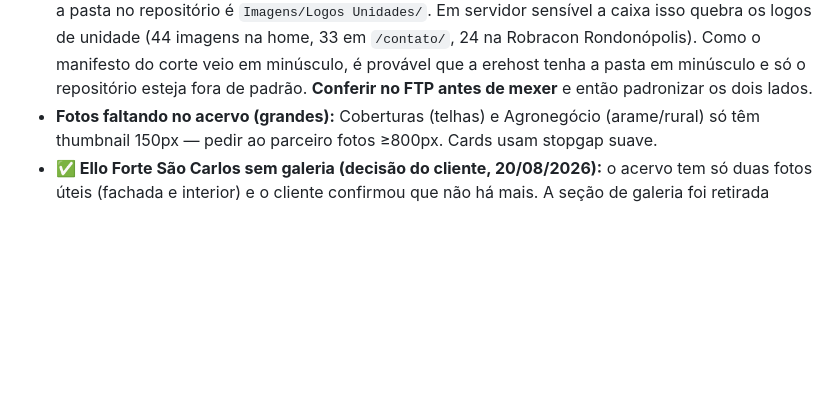
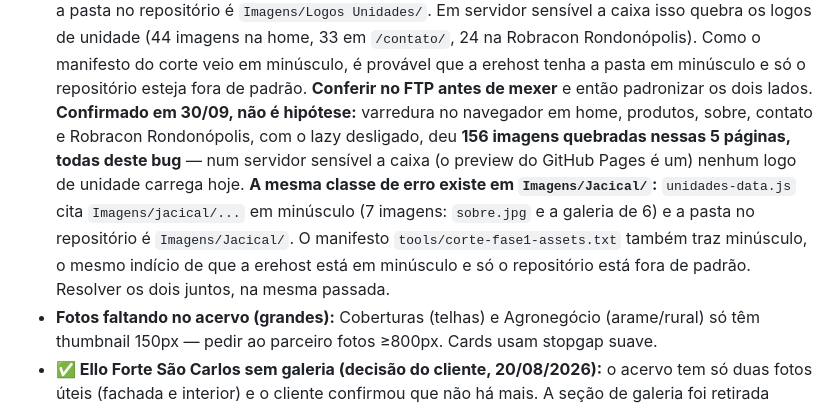
Before and after one commit to fabianohirtzz/vocical-project, a Markdown page: CLAUDE.md, the part around the change. Drawn GitHub-style; blank space fills up the shorter version.

Commit message:
Registra no CLAUDE.md a medição do bug de caixa e o mesmo erro em Imagens/Jacical
O apontamento sobre "Imagens/logos unidades" já existia como suspeita. A
varredura no navegador de 30/09 mediu: 156 imagens quebradas em 5 páginas, todas
deste bug. Num servidor sensível a caixa nenhum logo de unidade carrega hoje.

Achado novo na mesma varredura: unidades-data.js cita "Imagens/jacical/" em
minúsculo para 7 imagens (sobre e a galeria de 6), e a pasta no repositório é
"Imagens/Jacical/". O manifesto de corte também está em minúsculo, o mesmo
indício de antes. Os dois se resolvem na mesma passada, depois de conferir no
FTP qual caixa a erehost usa.

Co-Authored-By: Claude Opus 5 <noreply@anthropic.com>
Claude-Session: https://claude.ai/code/session_018yZsZoWSgicbpxrxavj5uz

```diff
--- a/CLAUDE.md
+++ b/CLAUDE.md
@@ -240,6 +240,15 @@ parece defeito. E `tools/checar-caminhos.py` só confere grafia/existência em d
   do corte veio em minúsculo, é provável que a erehost tenha a pasta em minúsculo e só o
   repositório esteja fora de padrão. **Conferir no FTP antes de mexer** e então padronizar
   os dois lados.
+  **Confirmado em 30/09, não é hipótese:** varredura no navegador em home, produtos,
+  sobre, contato e Robracon Rondonópolis, com o lazy desligado, deu **156 imagens
+  quebradas nessas 5 páginas, todas deste bug** — num servidor sensível a caixa (o
+  preview do GitHub Pages é um) nenhum logo de unidade carrega hoje.
+  **A mesma classe de erro existe em `Imagens/Jacical/`:** `unidades-data.js` cita
+  `Imagens/jacical/...` em minúsculo (7 imagens: `sobre.jpg` e a galeria de 6) e a
+  pasta no repositório é `Imagens/Jacical/`. O manifesto `tools/corte-fase1-assets.txt`
+  também traz minúsculo, o mesmo indício de que a erehost está em minúsculo e só o
+  repositório está fora de padrão. Resolver os dois juntos, na mesma passada.
 - **Fotos faltando no acervo (grandes):** Coberturas (telhas) e Agronegócio (arame/rural)
   só têm thumbnail 150px — pedir ao parceiro fotos ≥800px. Cards usam stopgap suave.
 - **✅ Ello Forte São Carlos sem galeria (decisão do cliente, 20/08/2026):** o acervo
```
